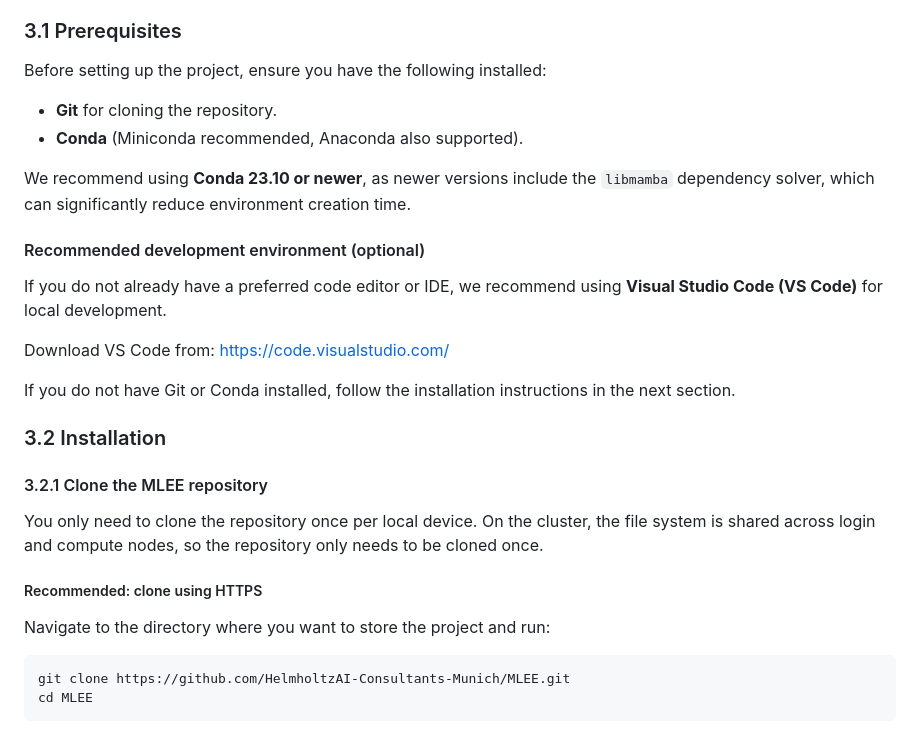
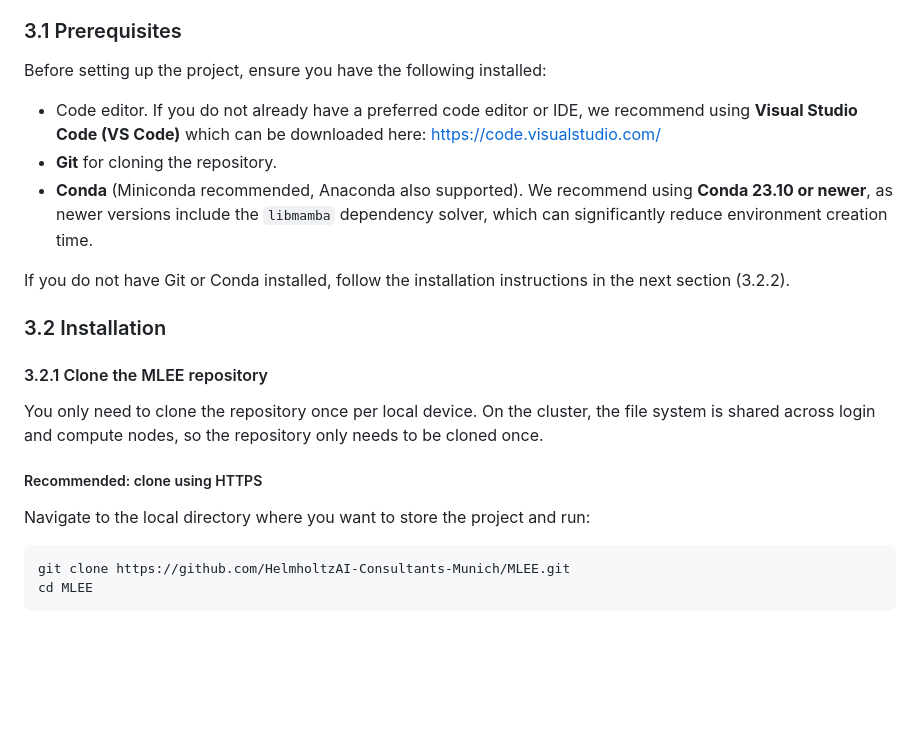
Before and after one commit to HelmholtzAI-Consultants-Munich/MLEE, a Markdown page: README.md, the part around one of its changes. Drawn GitHub-style; blank space fills up the shorter version.

````diff
--- a/README.md
+++ b/README.md
@@ -28,20 +28,11 @@ If this is your first time setting up the project or you need to configure SSH,
 
 Before setting up the project, ensure you have the following installed:
 
+- Code editor. If you do not already have a preferred code editor or IDE, we recommend using **Visual Studio Code (VS Code)** which can be downloaded here: https://code.visualstudio.com/
 - **Git** for cloning the repository.
-- **Conda** (Miniconda recommended, Anaconda also supported).
+- **Conda** (Miniconda recommended, Anaconda also supported). We recommend using **Conda 23.10 or newer**, as newer versions include the `libmamba` dependency solver, which can significantly reduce environment creation time.
 
-We recommend using **Conda 23.10 or newer**, as newer versions include the `libmamba` dependency solver, which can significantly reduce environment creation time.
-
-#### Recommended development environment (optional)
-
-If you do not already have a preferred code editor or IDE, we recommend using **Visual Studio Code (VS Code)** for local development.
-
-Download VS Code from: https://code.visualstudio.com/
-
-
-
-If you do not have Git or Conda installed, follow the installation instructions in the next section.
+If you do not have Git or Conda installed, follow the installation instructions in the next section (3.2.2).
 
 ### 3.2 Installation
 
@@ -51,7 +42,7 @@ You only need to clone the repository once per local device. On the cluster, the
 
 ##### Recommended: clone using HTTPS
 
-Navigate to the directory where you want to store the project and run:
+Navigate to the local directory where you want to store the project and run:
 
 ```bash
 git clone https://github.com/HelmholtzAI-Consultants-Munich/MLEE.git
````
Also changed, not shown: other parts of README.md (+2 -2 lines).
